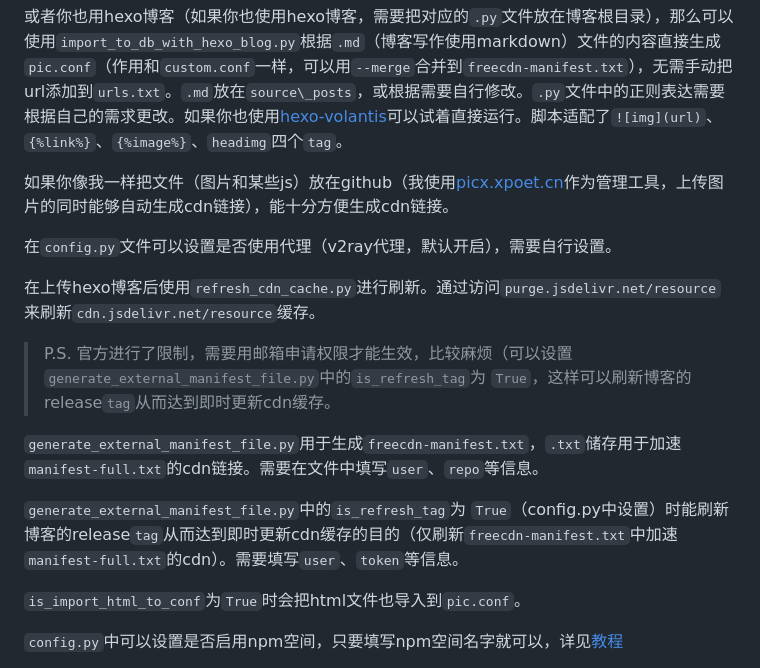
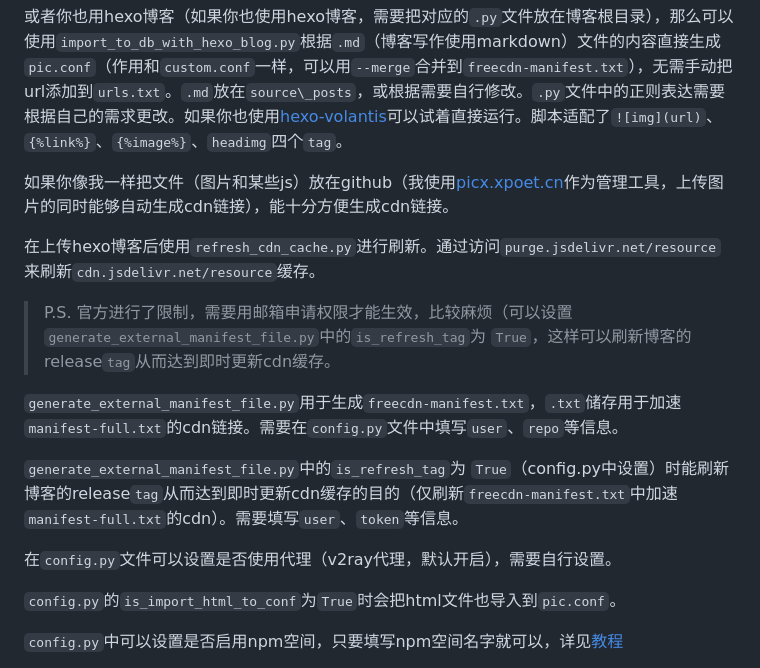
Before and after one commit to xingpingcn/picture-bed-using-freecdn, a Markdown page: README.md, the part around the change. Drawn GitHub-style.

Commit message:
更新readme

```diff
--- a/README.md
+++ b/README.md
@@ -82,17 +82,17 @@ freecdn-js能提高网站稳定性，如果其中一个cdn链接不可用则启
 
 如果你像我一样把文件（图片和某些js）放在github（我使用[picx.xpoet.cn](https://picx.xpoet.cn/)作为管理工具，上传图片的同时能够自动生成cdn链接），能十分方便生成cdn链接。
 
-在`config.py`文件可以设置是否使用代理（v2ray代理，默认开启），需要自行设置。
-
 在上传hexo博客后使用`refresh_cdn_cache.py`进行刷新。通过访问`purge.jsdelivr.net/resource`来刷新`cdn.jsdelivr.net/resource`缓存。
 
 > P.S. 官方进行了限制，需要用邮箱申请权限才能生效，比较麻烦（可以设置`generate_external_manifest_file.py`中的`is_refresh_tag`为 `True`，这样可以刷新博客的release`tag`从而达到即时更新cdn缓存。
 
-`generate_external_manifest_file.py`用于生成`freecdn-manifest.txt`，`.txt`储存用于加速`manifest-full.txt`的cdn链接。需要在文件中填写`user`、`repo`等信息。
+`generate_external_manifest_file.py`用于生成`freecdn-manifest.txt`，`.txt`储存用于加速`manifest-full.txt`的cdn链接。需要在`config.py`文件中填写`user`、`repo`等信息。
 
 `generate_external_manifest_file.py`中的`is_refresh_tag`为 `True`（config.py中设置）时能刷新博客的release`tag`从而达到即时更新cdn缓存的目的（仅刷新`freecdn-manifest.txt`中加速`manifest-full.txt`的cdn）。需要填写`user`、`token`等信息。
 
-`is_import_html_to_conf`为`True`时会把html文件也导入到`pic.conf`。
+在`config.py`文件可以设置是否使用代理（v2ray代理，默认开启），需要自行设置。
+
+`config.py`的`is_import_html_to_conf`为`True`时会把html文件也导入到`pic.conf`。
 
 `config.py`中可以设置是否启用npm空间，只要填写npm空间名字就可以，详见[教程](https://xingpingcn.top/npm%E5%9B%BE%E5%BA%8A%EF%BC%88%E4%B8%8D%E9%9C%80%E8%A6%81%E6%9C%AC%E5%9C%B0%E9%83%A8%E7%BD%B2%EF%BC%89.html)
 
```
